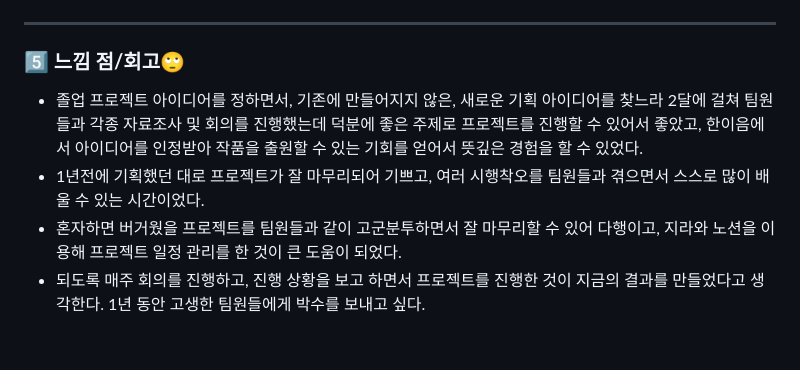
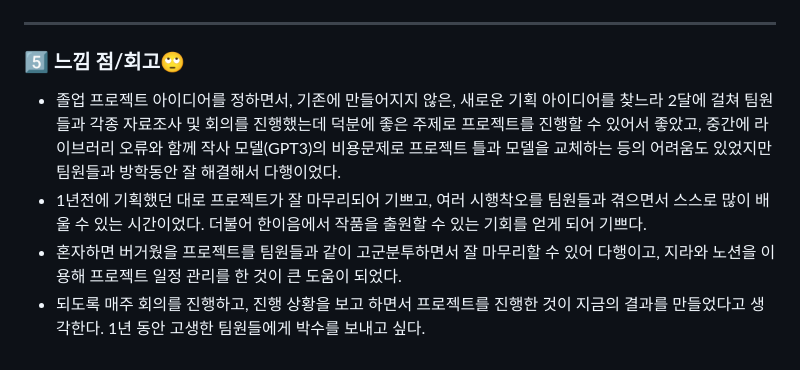
Before and after one commit to duksung-meta4/meta4music_final, a Markdown page: README.md, the part around one of its changes. Rendered like a GitHub page.

```diff
--- a/README.md
+++ b/README.md
@@ -217,12 +217,11 @@
 
 ### **5️⃣ 느낌 점/회고🙄**
 
--   졸업 프로젝트 아이디어를 정하면서, 기존에 만들어지지 않은, 새로운 기획 아이디어를 찾느라 2달에 걸쳐 팀원들과
-    각종 자료조사 및 회의를 진행했는데 덕분에 좋은 주제로 프로젝트를 진행할 수 있어서 좋았고, 한이음에서 아이디어를
-    인정받아 작품을 출원할 수 있는 기회를 얻어서 뜻깊은 경험을 할 수 있었다.
--   1년전에 기획했던 대로 프로젝트가 잘 마무리되어 기쁘고, 여러 시행착오를 팀원들과 겪으면서 스스로 많이 배울 수 있는
-    시간이었다.
--   혼자하면 버거웠을 프로젝트를 팀원들과 같이 고군분투하면서 잘 마무리할 수 있어 다행이고, 지라와 노션을 이용해
-    프로젝트 일정 관리를 한 것이 큰 도움이 되었다.
+-   졸업 프로젝트 아이디어를 정하면서, 기존에 만들어지지 않은, 새로운 기획 아이디어를 찾느라 2달에 걸쳐 팀원들과 각종 자료조사 및 회의를 진행했는데
+    덕분에 좋은 주제로 프로젝트를 진행할 수 있어서 좋았고, 중간에 라이브러리 오류와 함께 작사 모델(GPT3)의 비용문제로 프로젝트 틀과 모델을 교체하는 등의
+    어려움도 있었지만 팀원들과 방학동안 잘 해결해서 다행이었다.
+-   1년전에 기획했던 대로 프로젝트가 잘 마무리되어 기쁘고, 여러 시행착오를 팀원들과 겪으면서 스스로 많이 배울 수 있는 시간이었다.
+    더불어 한이음에서 작품을 출원할 수 있는 기회를 얻게 되어 기쁘다.
+-   혼자하면 버거웠을 프로젝트를 팀원들과 같이 고군분투하면서 잘 마무리할 수 있어 다행이고, 지라와 노션을 이용해 프로젝트 일정 관리를 한 것이 큰 도움이 되었다.
 -   되도록 매주 회의를 진행하고, 진행 상황을 보고 하면서 프로젝트를 진행한 것이 지금의 결과를 만들었다고 생각한다.
     1년 동안 고생한 팀원들에게 박수를 보내고 싶다.
```
Also changed, not shown: other parts of README.md (+2 -2 lines).
